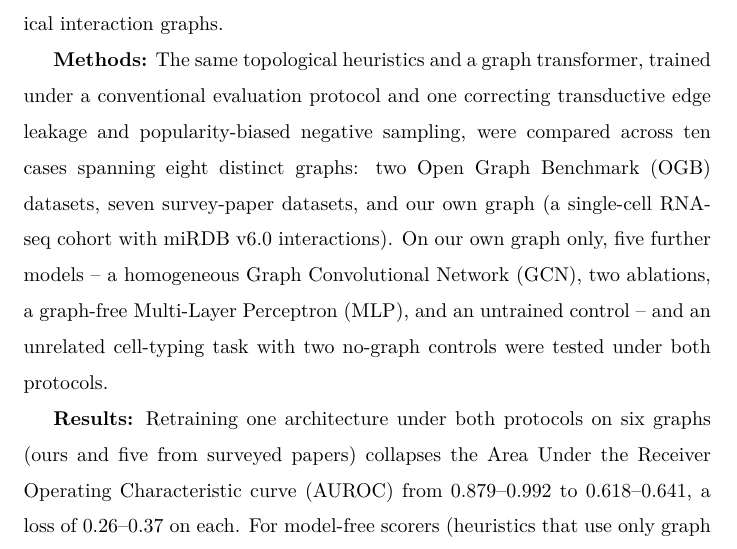
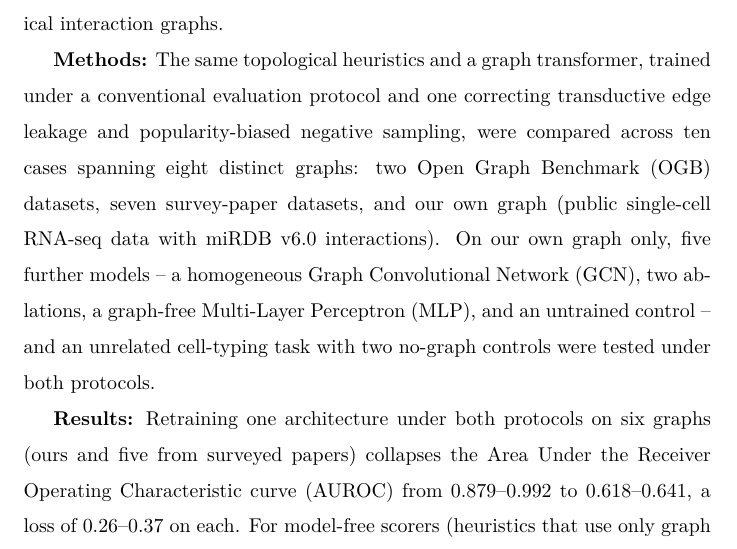
Before and after one commit to UlisesMoyaSanchez/microRNA_project, a LaTeX paper (manuscript/jbi/main.tex): part of page 2 of 48, cut so that both start at the same text. Compiled offline with pdfLaTeX.

Commit message:
Describe our graph's scRNA-seq as public data, not a cohort, in the Abstract
Co-Authored-By: Claude Sonnet 5.5 <noreply@anthropic.com>

```diff
--- a/manuscript/jbi/main.tex
+++ b/manuscript/jbi/main.tex
@@ -117,7 +117,7 @@ correct how link prediction is evaluated on biomedical interaction graphs.
 under a conventional evaluation protocol and one correcting transductive edge
 leakage and popularity-biased negative sampling, were compared across ten cases spanning eight distinct
 graphs: two Open Graph Benchmark (OGB) datasets, seven survey-paper datasets, and
-our own graph (a single-cell RNA-seq cohort with miRDB v6.0 interactions). On our
+our own graph (public single-cell RNA-seq data with miRDB v6.0 interactions). On our
 own graph only, five further models -- a homogeneous Graph Convolutional Network
 (GCN), two ablations, a graph-free Multi-Layer Perceptron (MLP), and an untrained
 control -- and an unrelated cell-typing task with two no-graph controls were
```
